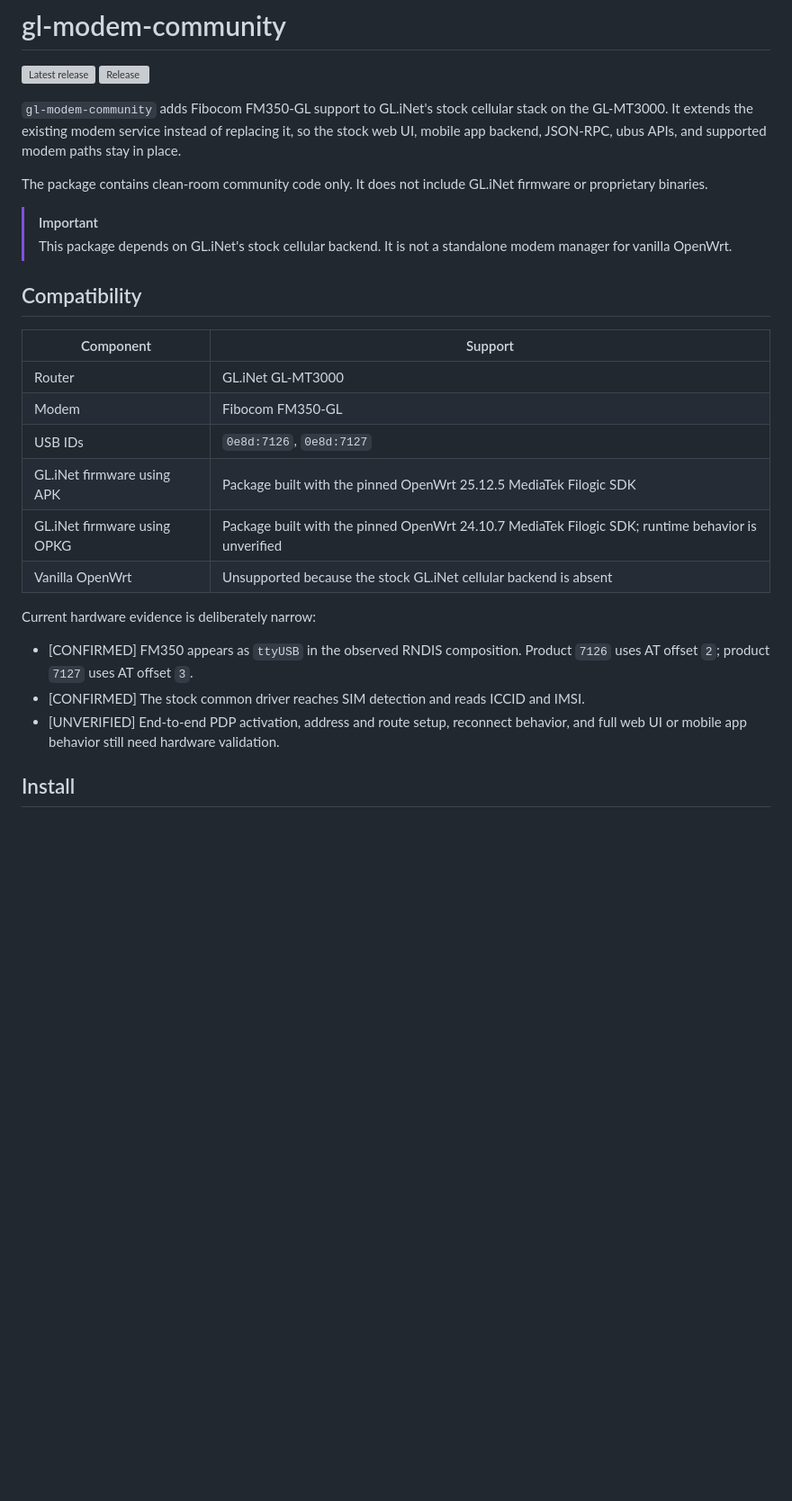
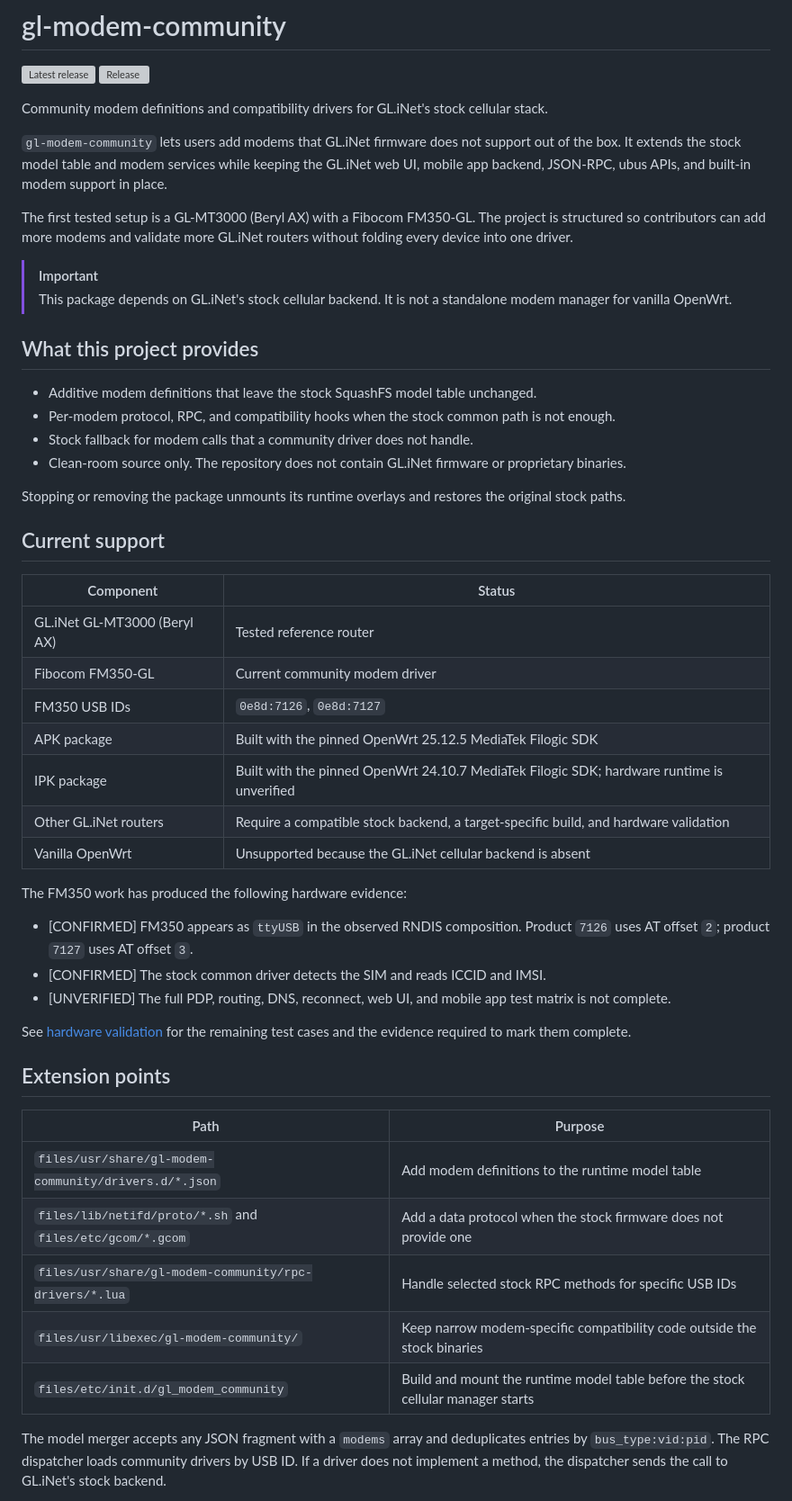
Before and after one commit to rudironsoni/gl-modem-community, a Markdown page: README.md, the part around one of its changes. Shown at 90% size. GitHub-like rendering; blank space fills up the shorter version; grey boxes are pictures that could not be loaded.

Commit message:
docs: reframe project for community modem support

```diff
--- a/README.md
+++ b/README.md
@@ -3,28 +3,53 @@
 [![Latest release](https://img.shields.io/github/v/release/rudironsoni/gl-modem-community)](https://github.com/rudironsoni/gl-modem-community/releases/latest)
 [![Release](https://github.com/rudironsoni/gl-modem-community/actions/workflows/release.yml/badge.svg)](https://github.com/rudironsoni/gl-modem-community/actions/workflows/release.yml)
 
-`gl-modem-community` adds Fibocom FM350-GL support to GL.iNet's stock cellular stack on the GL-MT3000. It extends the existing modem service instead of replacing it, so the stock web UI, mobile app backend, JSON-RPC, ubus APIs, and supported modem paths stay in place.
+Community modem definitions and compatibility drivers for GL.iNet's stock cellular stack.
 
-The package contains clean-room community code only. It does not include GL.iNet firmware or proprietary binaries.
+`gl-modem-community` lets users add modems that GL.iNet firmware does not support out of the box. It extends the stock model table and modem services while keeping the GL.iNet web UI, mobile app backend, JSON-RPC, ubus APIs, and built-in modem support in place.
+
+The first tested setup is a GL-MT3000 (Beryl AX) with a Fibocom FM350-GL. The project is structured so contributors can add more modems and validate more GL.iNet routers without folding every device into one driver.
 
 > [!IMPORTANT]
 > This package depends on GL.iNet's stock cellular backend. It is not a standalone modem manager for vanilla OpenWrt.
 
-## Compatibility
+## What this project provides
 
-| Component | Support |
+- Additive modem definitions that leave the stock SquashFS model table unchanged.
+- Per-modem protocol, RPC, and compatibility hooks when the stock common path is not enough.
+- Stock fallback for modem calls that a community driver does not handle.
+- Clean-room source only. The repository does not contain GL.iNet firmware or proprietary binaries.
+
+Stopping or removing the package unmounts its runtime overlays and restores the original stock paths.
+
+## Current support
+
+| Component | Status |
 | --- | --- |
-| Router | GL.iNet GL-MT3000 |
-| Modem | Fibocom FM350-GL |
-| USB IDs | `0e8d:7126`, `0e8d:7127` |
-| GL.iNet firmware using APK | Package built with the pinned OpenWrt 25.12.5 MediaTek Filogic SDK |
-| GL.iNet firmware using OPKG | Package built with the pinned OpenWrt 24.10.7 MediaTek Filogic SDK; runtime behavior is unverified |
-| Vanilla OpenWrt | Unsupported because the stock GL.iNet cellular backend is absent |
+| GL.iNet GL-MT3000 (Beryl AX) | Tested reference router |
+| Fibocom FM350-GL | Current community modem driver |
+| FM350 USB IDs | `0e8d:7126`, `0e8d:7127` |
+| APK package | Built with the pinned OpenWrt 25.12.5 MediaTek Filogic SDK |
+| IPK package | Built with the pinned OpenWrt 24.10.7 MediaTek Filogic SDK; hardware runtime is unverified |
+| Other GL.iNet routers | Require a compatible stock backend, a target-specific build, and hardware validation |
+| Vanilla OpenWrt | Unsupported because the GL.iNet cellular backend is absent |
 
-Current hardware evidence is deliberately narrow:
+The FM350 work has produced the following hardware evidence:
 
 - [CONFIRMED] FM350 appears as `ttyUSB` in the observed RNDIS composition. Product `7126` uses AT offset `2`; product `7127` uses AT offset `3`.
-- [CONFIRMED] The stock common driver reaches SIM detection and reads ICCID and IMSI.
-- [UNVERIFIED] End-to-end PDP activation, address and route setup, reconnect behavior, and full web UI or mobile app behavior still need hardware validation.
+- [CONFIRMED] The stock common driver detects the SIM and reads ICCID and IMSI.
+- [UNVERIFIED] The full PDP, routing, DNS, reconnect, web UI, and mobile app test matrix is not complete.
 
-## Install
+See [hardware validation](docs/validation-plan.md) for the remaining test cases and the evidence required to mark them complete.
+
+## Extension points
+
+| Path | Purpose |
+| --- | --- |
+| `files/usr/share/gl-modem-community/drivers.d/*.json` | Add modem definitions to the runtime model table |
+| `files/lib/netifd/proto/*.sh` and `files/etc/gcom/*.gcom` | Add a data protocol when the stock firmware does not provide one |
+| `files/usr/share/gl-modem-community/rpc-drivers/*.lua` | Handle selected stock RPC methods for specific USB IDs |
+| `files/usr/libexec/gl-modem-community/` | Keep narrow modem-specific compatibility code outside the stock binaries |
+| `files/etc/init.d/gl_modem_community` | Build and mount the runtime model table before the stock cellular manager starts |
+
+The model merger accepts any JSON fragment with a `modems` array and deduplicates entries by `bus_type:vid:pid`. The RPC dispatcher loads community drivers by USB ID. If a driver does not implement a method, the dispatcher sends the call to GL.iNet's stock backend.
+
```
Also changed, not shown: other parts of README.md (+40 -17 lines).
